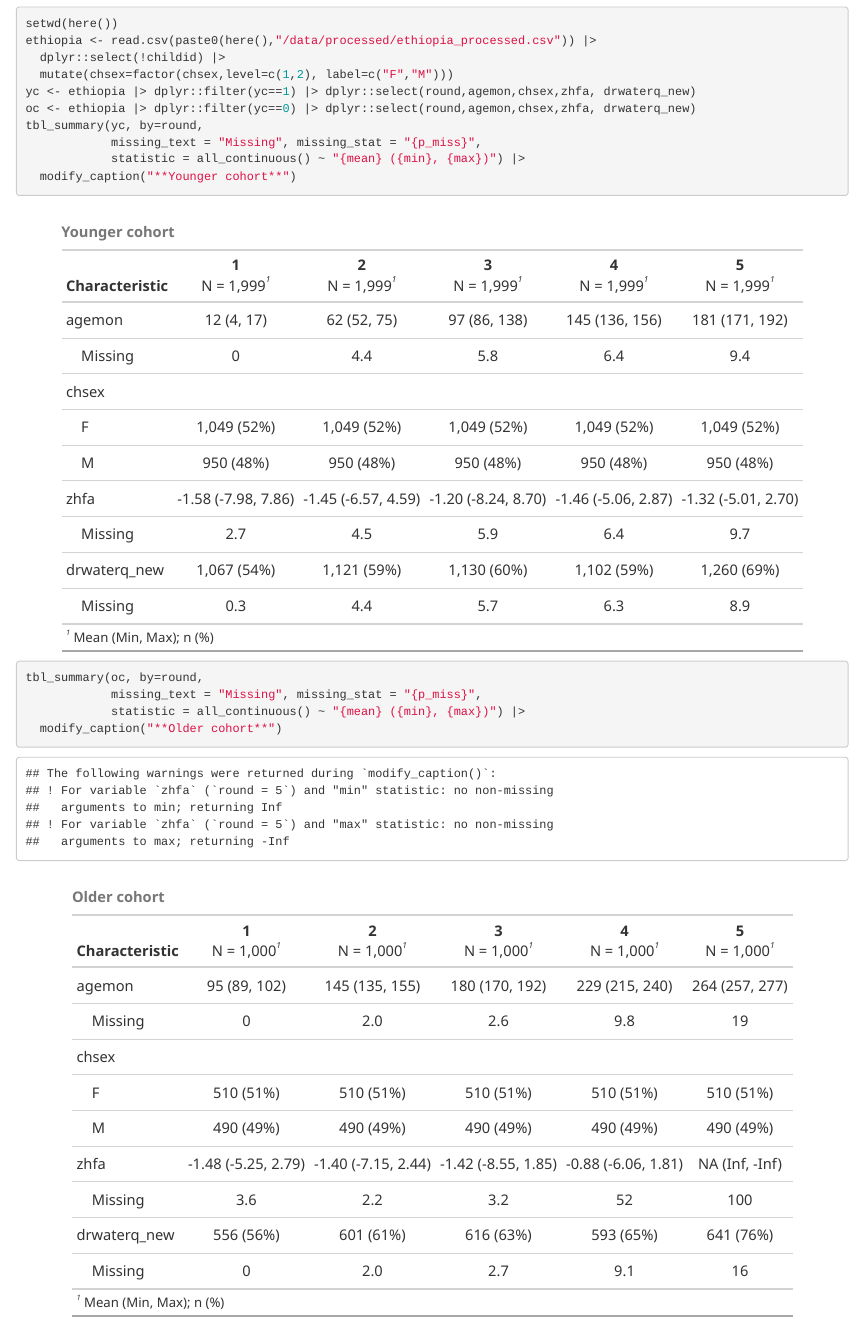
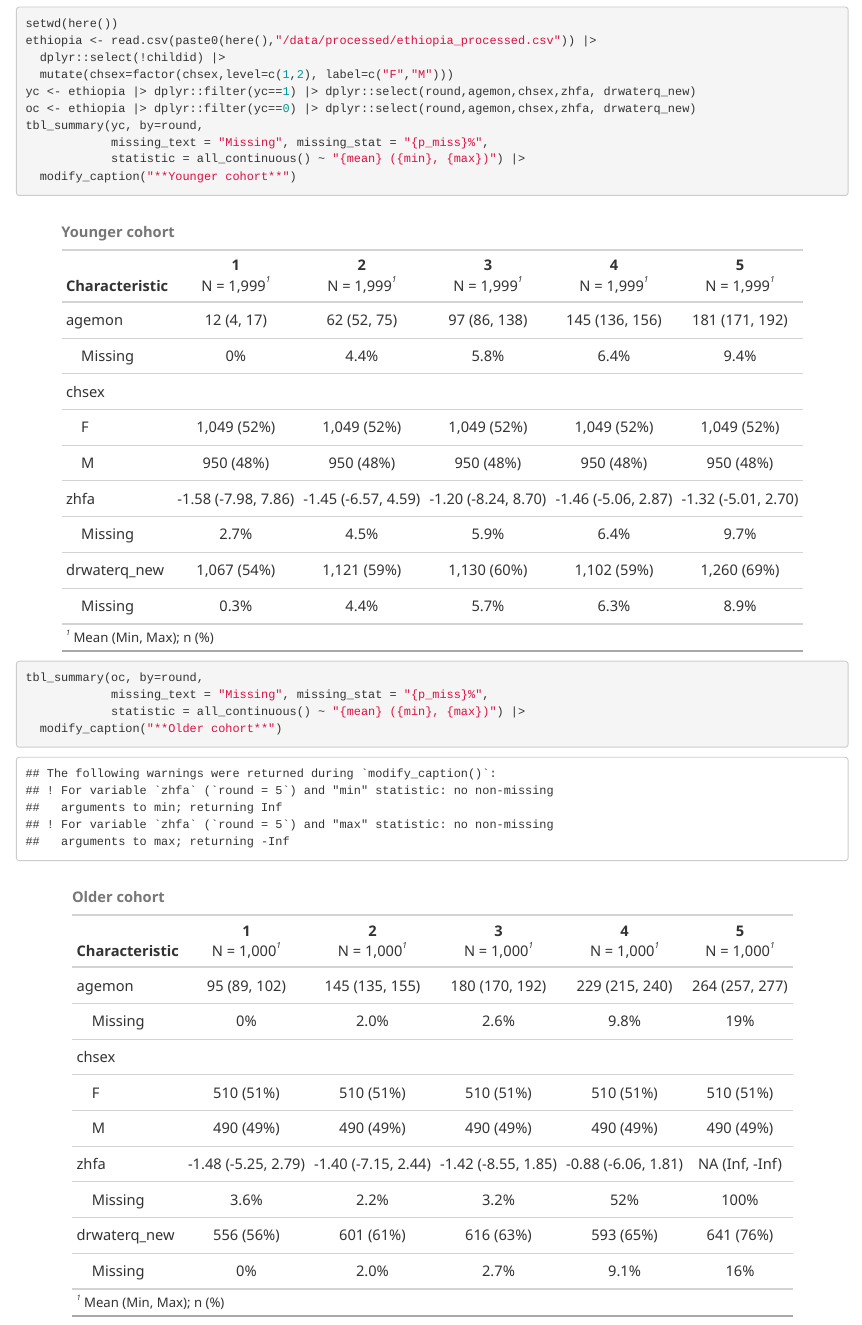
Before and after one commit to cheung0129/CHL5222_Final_Project, an R Markdown document (Individual/Wendy/data_description.Rmd): the page in a window 1100 px wide, from 590 px down. The pictures show the output file Individual/Wendy/data_description.html that the author committed with the source, opened offline.

Commit message:
updated data description rmd

````diff
--- a/Individual/Wendy/data_description.Rmd
+++ b/Individual/Wendy/data_description.Rmd
@@ -55,12 +55,12 @@ ethiopia <- read.csv(paste0(here(),"/data/processed/ethiopia_processed.csv")) |>
 yc <- ethiopia |> dplyr::filter(yc==1) |> dplyr::select(round,agemon,chsex,zhfa, drwaterq_new)
 oc <- ethiopia |> dplyr::filter(yc==0) |> dplyr::select(round,agemon,chsex,zhfa, drwaterq_new)
 tbl_summary(yc, by=round,
-            missing_text = "Missing", missing_stat = "{p_miss}",
+            missing_text = "Missing", missing_stat = "{p_miss}%",
             statistic = all_continuous() ~ "{mean} ({min}, {max})") |>
   modify_caption("**Younger cohort**")
 
 tbl_summary(oc, by=round,
-            missing_text = "Missing", missing_stat = "{p_miss}",
+            missing_text = "Missing", missing_stat = "{p_miss}%",
             statistic = all_continuous() ~ "{mean} ({min}, {max})") |>
   modify_caption("**Older cohort**")
 ```
````
Also changed, not shown: Individual/Wendy/data_description.html.
